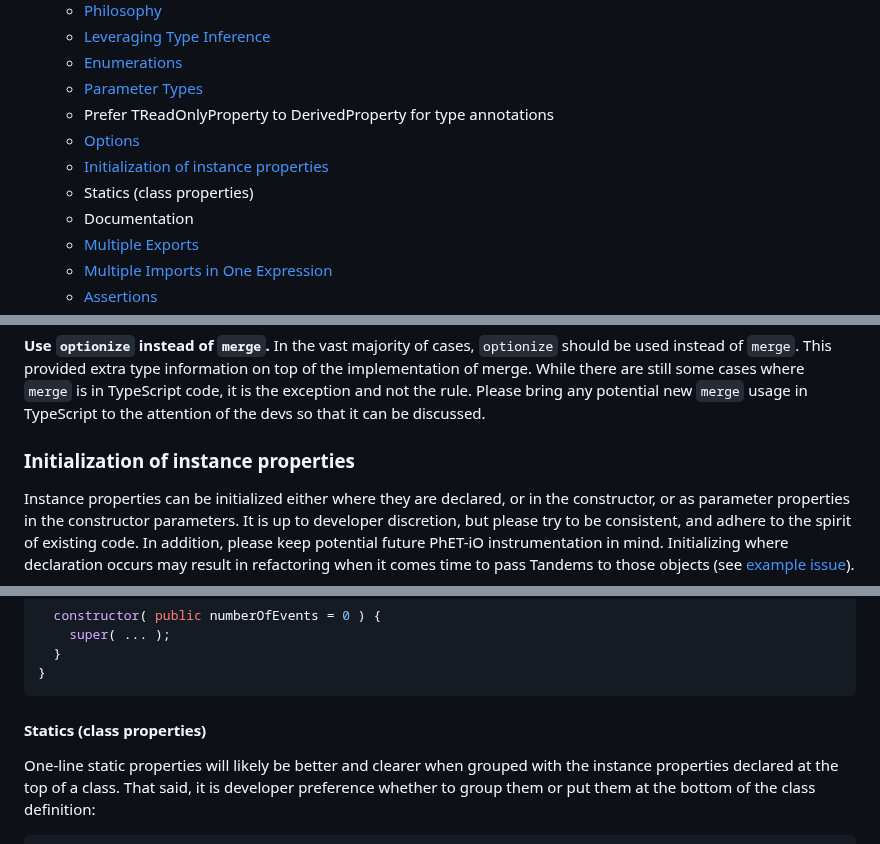
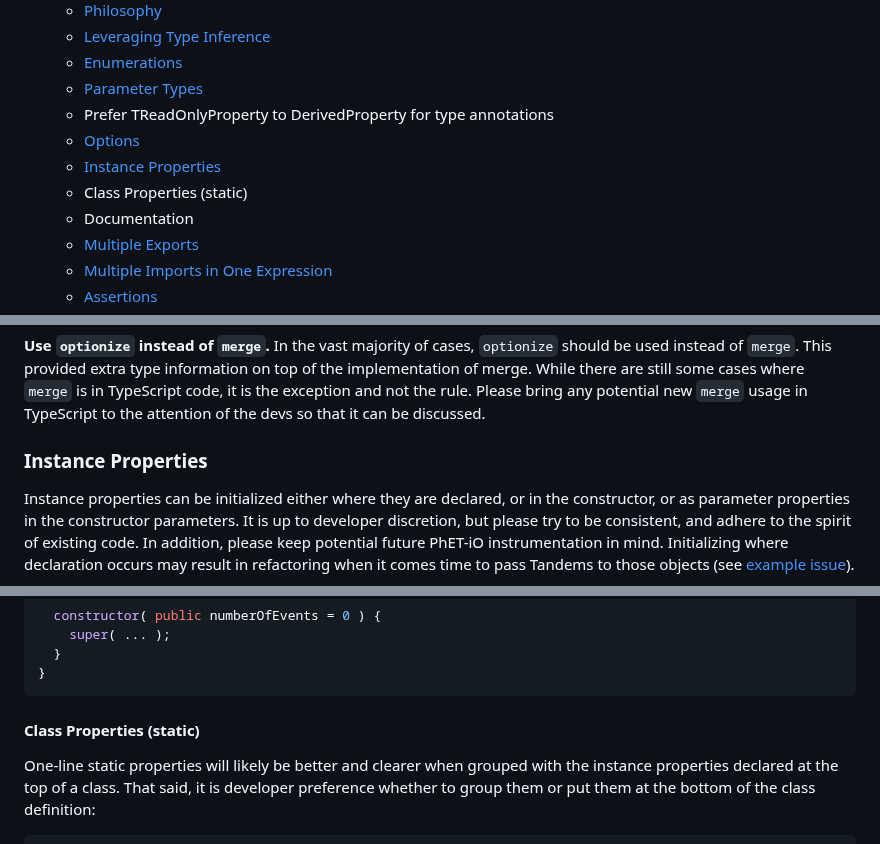
Before and after one commit to phetsims/phet-info, a Markdown page: doc/coding-conventions.md, 3 parts joined by grey strips. GitHub-like rendering.

````diff
--- a/doc/coding-conventions.md
+++ b/doc/coding-conventions.md
@@ -13,8 +13,8 @@
   * [Parameter Types](https://github.com/phetsims/phet-info/blob/main/doc/coding-conventions.md#parameter-types)
   * Prefer TReadOnlyProperty to DerivedProperty for type annotations
   * [Options](https://github.com/phetsims/phet-info/blob/main/doc/coding-conventions.md#options)
-  * [Initialization of instance properties](https://github.com/phetsims/phet-info/blob/main/doc/coding-conventions.md#initialization-of-instance-properties)
-  * Statics (class properties)
+  * [Instance Properties](https://github.com/phetsims/phet-info/blob/main/doc/coding-conventions.md#instance-properties)
+  * Class Properties (static)
   * Documentation
   * [Multiple Exports](https://github.com/phetsims/phet-info/blob/main/doc/coding-conventions.md#multiple-exports)
   * [Multiple Imports in One Expression](https://github.com/phetsims/phet-info/blob/main/doc/coding-conventions.md#multiple-imports-in-one-expression)
@@ -472,7 +472,7 @@ top of the implementation of merge. While there are still some cases where `merg
 exception and not the rule. Please bring any potential new `merge` usage in TypeScript to the attention of the devs so
 that it can be discussed.
 
-### Initialization of instance properties
+### Instance Properties
 
 Instance properties can be initialized either where they are declared, or in the constructor, or as parameter properties
 in the constructor parameters. It is up to developer discretion, but please try to be consistent, and adhere to the
@@ -509,7 +509,7 @@ class EventCounter {
 }
 ```
 
-#### Statics (class properties)
+#### Class Properties (static)
 
 One-line static properties will likely be better and clearer when grouped with the instance properties declared at the
 top of a class. That said, it is developer preference whether to group them or put them at the bottom of the class
````
